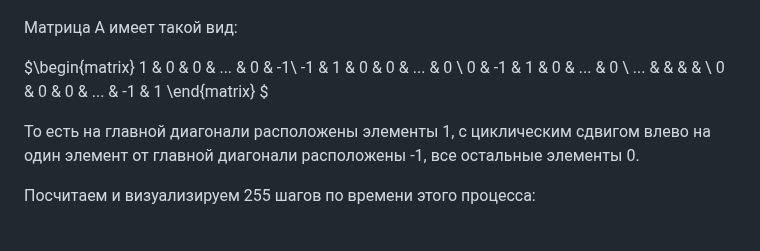
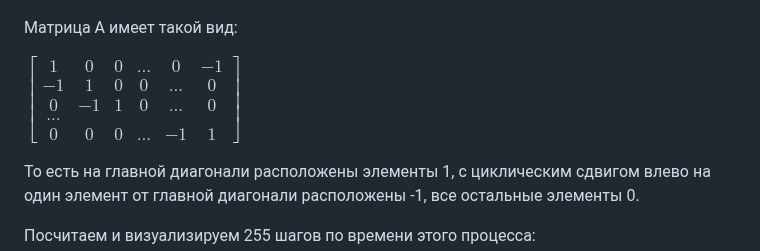
Before and after one commit to prysemy/labs, a Markdown page: lab_numpy/lab.md, the part around the change. GitHub-like rendering; blank space fills up the shorter version.

```diff
--- a/lab_numpy/lab.md
+++ b/lab_numpy/lab.md
@@ -105,13 +105,7 @@ $u(x)^{n+1} = u(x)^n - 0.5 * A * u(x)^n$
 
 Матрица A имеет такой вид:
 
- $\begin{matrix}
-   1 & 0 & 0 & ... & 0 & -1\\
-   -1 & 1 & 0 & 0 & ... & 0 \\
-   0 & -1 & 1 & 0 & ... & 0 \\
-   ... &  &  &  & \\
-   0 & 0 & 0 & ... & -1 & 1
-  \end{matrix} $
+ $\begin{bmatrix}1 & 0 & 0 & ... & 0 & -1\\-1 & 1 & 0 & 0 & ... & 0\\0 & -1 & 1 & 0 & ... & 0\\... &  &  &  &\\0 & 0 & 0 & ... & -1 & 1\end{bmatrix}$
 
 То есть на главной диагонали расположены элементы 1, с циклическим сдвигом влево на один элемент от главной диагонали расположены -1, все остальные элементы 0.
 
```
